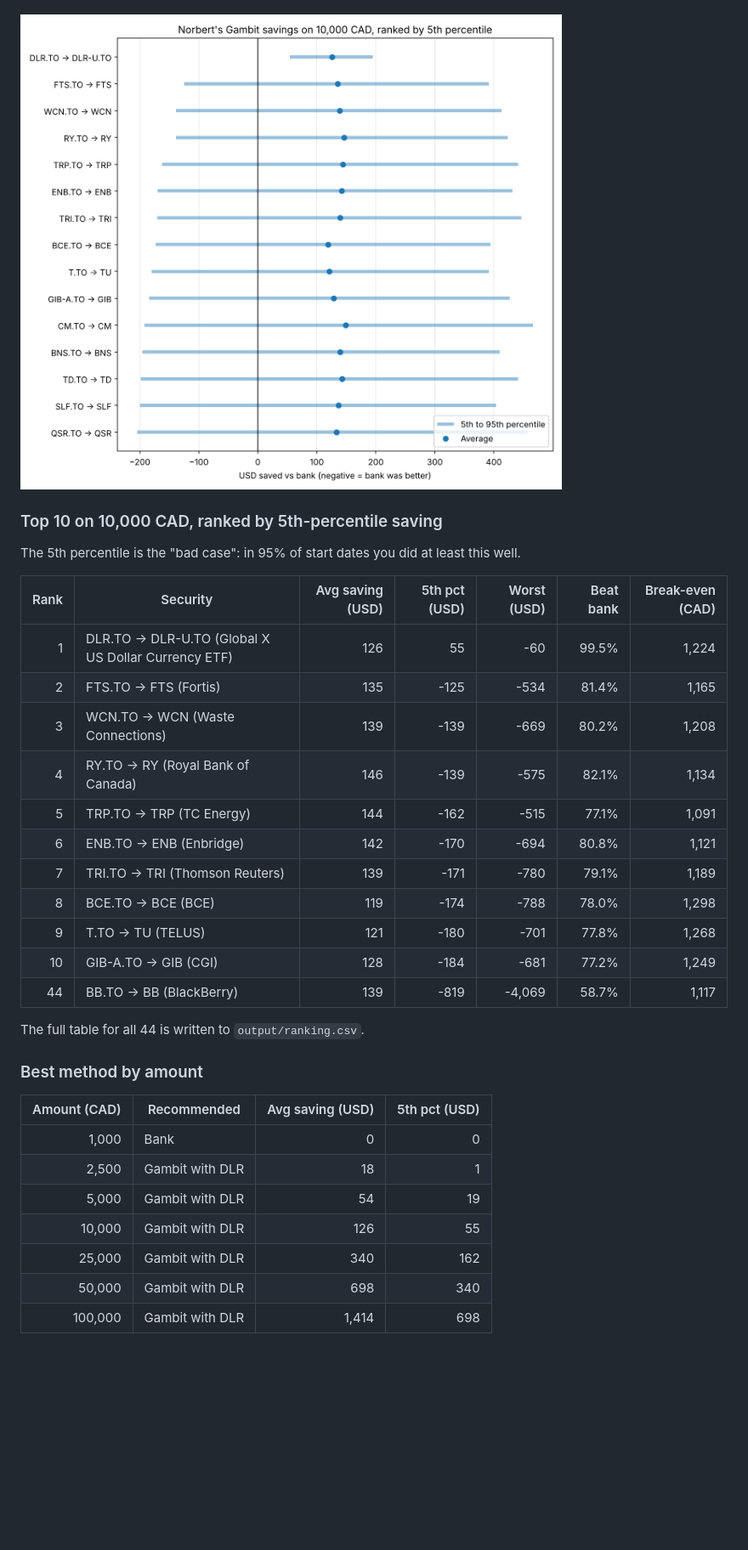
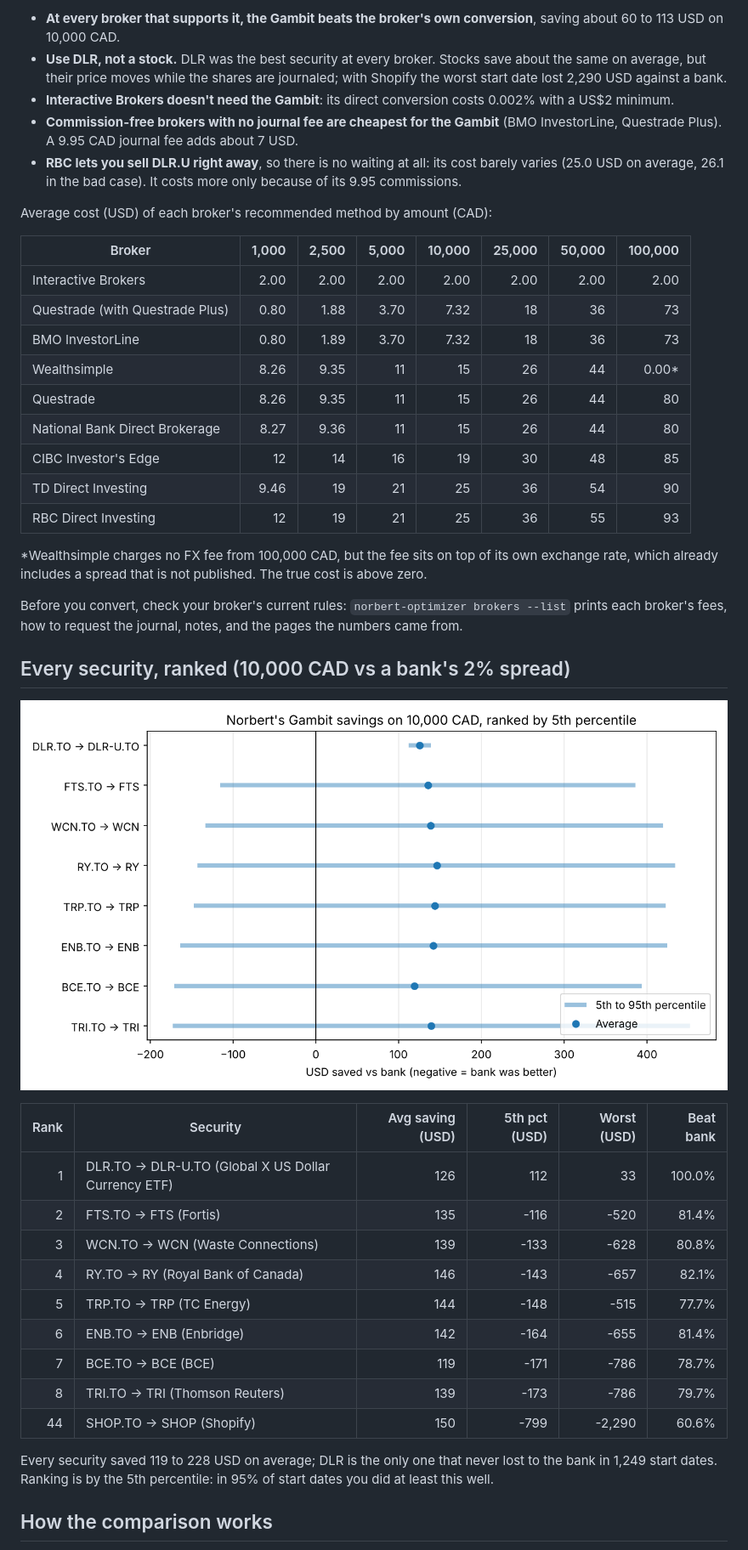
Before and after one commit to yliu54977-bot/Smart-Norbert-s-Gambit-Optimizer, a Markdown page: README.md, the part around one of its changes. Shown at 85% size. Drawn GitHub-style; pictures changed too: docs/ranking.png; blank space fills up the shorter version.

```diff
--- a/README.md
+++ b/README.md
@@ -29,36 +29,57 @@ cost per trade, 4 trading days to journal the shares):
+- **At every broker that supports it, the Gambit beats the broker's own
+  conversion**, saving about 60 to 113 USD on 10,000 CAD.
+- **Use DLR, not a stock.** DLR was the best security at every broker. Stocks
+  save about the same on average, but their price moves while the shares are
+  journaled; with Shopify the worst start date lost 2,290 USD against a bank.
+- **Interactive Brokers doesn't need the Gambit**: its direct conversion
+  costs 0.002% with a US$2 minimum.
+- **Commission-free brokers with no journal fee are cheapest for the Gambit**
+  (BMO InvestorLine, Questrade Plus). A 9.95 CAD journal fee adds about 7 USD.
+- **RBC lets you sell DLR.U right away**, so there is no waiting at all: its
+  cost barely varies (25.0 USD on average, 26.1 in the bad case). It costs
+  more only because of its 9.95 commissions.
+
+Average cost (USD) of each broker's recommended method by amount (CAD):
+
+| Broker | 1,000 | 2,500 | 5,000 | 10,000 | 25,000 | 50,000 | 100,000 |
+| --- | ---: | ---: | ---: | ---: | ---: | ---: | ---: |
+| Interactive Brokers | 2.00 | 2.00 | 2.00 | 2.00 | 2.00 | 2.00 | 2.00 |
+| Questrade (with Questrade Plus) | 0.80 | 1.88 | 3.70 | 7.32 | 18 | 36 | 73 |
+| BMO InvestorLine | 0.80 | 1.89 | 3.70 | 7.32 | 18 | 36 | 73 |
+| Wealthsimple | 8.26 | 9.35 | 11 | 15 | 26 | 44 | 0.00* |
+| Questrade | 8.26 | 9.35 | 11 | 15 | 26 | 44 | 80 |
+| National Bank Direct Brokerage | 8.27 | 9.36 | 11 | 15 | 26 | 44 | 80 |
+| CIBC Investor's Edge | 12 | 14 | 16 | 19 | 30 | 48 | 85 |
+| TD Direct Investing | 9.46 | 19 | 21 | 25 | 36 | 54 | 90 |
+| RBC Direct Investing | 12 | 19 | 21 | 25 | 36 | 55 | 93 |
+
+\*Wealthsimple charges no FX fee from 100,000 CAD, but the fee sits on top of
+its own exchange rate, which already includes a spread that is not published.
+The true cost is above zero.
+
+Before you convert, check your broker's current rules:
+`norbert-optimizer brokers --list` prints each broker's fees, how to request
+the journal, notes, and the pages the numbers came from.
+
+## Every security, ranked (10,000 CAD vs a bank's 2% spread)
 
 ![Ranking of the top 15 securities](docs/ranking.png)
 
-### Top 10 on 10,000 CAD, ranked by 5th-percentile saving
+| Rank | Security | Avg saving (USD) | 5th pct (USD) | Worst (USD) | Beat bank |
+| ---: | --- | ---: | ---: | ---: | ---: |
+| 1 | DLR.TO → DLR-U.TO (Global X US Dollar Currency ETF) | 126 | 112 | 33 | 100.0% |
+| 2 | FTS.TO → FTS (Fortis) | 135 | -116 | -520 | 81.4% |
+| 3 | WCN.TO → WCN (Waste Connections) | 139 | -133 | -628 | 80.8% |
+| 4 | RY.TO → RY (Royal Bank of Canada) | 146 | -143 | -657 | 82.1% |
+| 5 | TRP.TO → TRP (TC Energy) | 144 | -148 | -515 | 77.7% |
+| 6 | ENB.TO → ENB (Enbridge) | 142 | -164 | -655 | 81.4% |
+| 7 | BCE.TO → BCE (BCE) | 119 | -171 | -786 | 78.7% |
+| 8 | TRI.TO → TRI (Thomson Reuters) | 139 | -173 | -786 | 79.7% |
+| 44 | SHOP.TO → SHOP (Shopify) | 150 | -799 | -2,290 | 60.6% |
 
-The 5th percentile is the "bad case": in 95% of start dates you did at least
-this well.
+Every security saved 119 to 228 USD on average; DLR is the only one that
+never lost to the bank in 1,249 start dates. Ranking is by the 5th
+percentile: in 95% of start dates you did at least this well.
 
-| Rank | Security | Avg saving (USD) | 5th pct (USD) | Worst (USD) | Beat bank | Break-even (CAD) |
-| ---: | --- | ---: | ---: | ---: | ---: | ---: |
-| 1 | DLR.TO → DLR-U.TO (Global X US Dollar Currency ETF) | 126 | 55 | -60 | 99.5% | 1,224 |
-| 2 | FTS.TO → FTS (Fortis) | 135 | -125 | -534 | 81.4% | 1,165 |
-| 3 | WCN.TO → WCN (Waste Connections) | 139 | -139 | -669 | 80.2% | 1,208 |
-| 4 | RY.TO → RY (Royal Bank of Canada) | 146 | -139 | -575 | 82.1% | 1,134 |
-| 5 | TRP.TO → TRP (TC Energy) | 144 | -162 | -515 | 77.1% | 1,091 |
-| 6 | ENB.TO → ENB (Enbridge) | 142 | -170 | -694 | 80.8% | 1,121 |
-| 7 | TRI.TO → TRI (Thomson Reuters) | 139 | -171 | -780 | 79.1% | 1,189 |
-| 8 | BCE.TO → BCE (BCE) | 119 | -174 | -788 | 78.0% | 1,298 |
-| 9 | T.TO → TU (TELUS) | 121 | -180 | -701 | 77.8% | 1,268 |
-| 10 | GIB-A.TO → GIB (CGI) | 128 | -184 | -681 | 77.2% | 1,249 |
-| 44 | BB.TO → BB (BlackBerry) | 139 | -819 | -4,069 | 58.7% | 1,117 |
+## How the comparison works
 
-The full table for all 44 is written to `output/ranking.csv`.
-
-### Best method by amount
-
-| Amount (CAD) | Recommended | Avg saving (USD) | 5th pct (USD) |
-| ---: | --- | ---: | ---: |
-| 1,000 | Bank | 0 | 0 |
-| 2,500 | Gambit with DLR | 18 | 1 |
-| 5,000 | Gambit with DLR | 54 | 19 |
-| 10,000 | Gambit with DLR | 126 | 55 |
-| 25,000 | Gambit with DLR | 340 | 162 |
-| 50,000 | Gambit with DLR | 698 | 340 |
-| 100,000 | Gambit with DLR | 1,414 | 698 |
-
```
Also changed, not shown: other parts of README.md (+83 -91 lines), docs/brokers.png (added), 10 other files.
